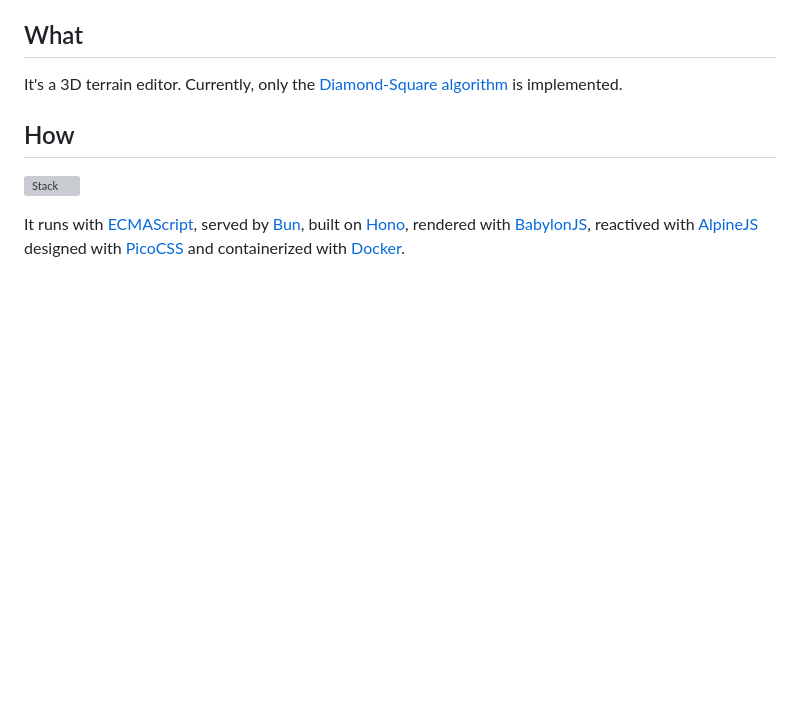
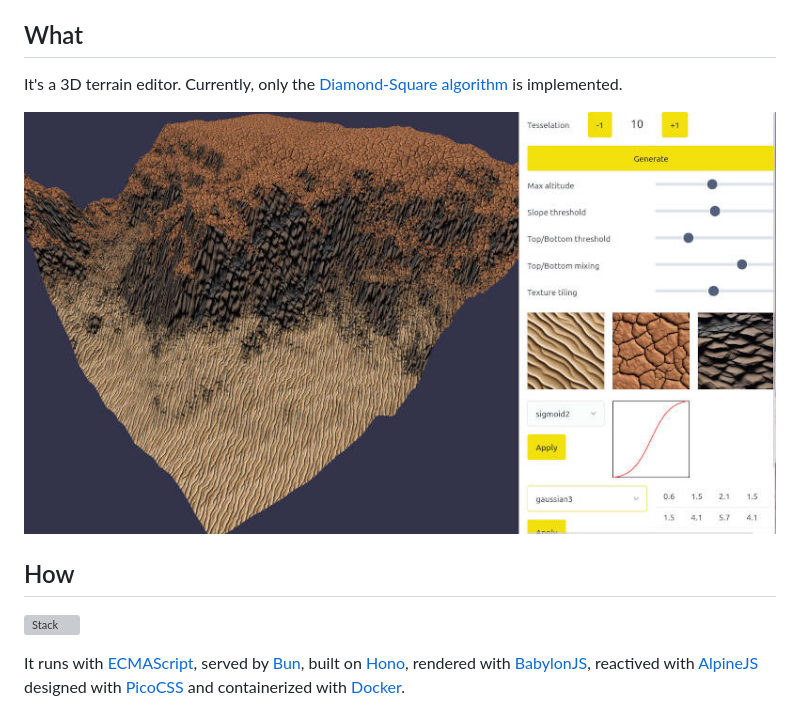
Before and after one commit to Trismegiste/bryce-from-nyce, a Markdown page: README.md, the part around the change. Rendered like a GitHub page; pictures changed too: docs/screenshot.jpg (added); blank space fills up the shorter version; grey boxes are pictures that could not be loaded.

Commit message:
adding a screenshot

```diff
--- a/README.md
+++ b/README.md
@@ -4,6 +4,8 @@ Bryce-lyke Fractal Terrayn Edytor
 ## What
 It's a 3D terrain editor. Currently, only the
 [Diamond-Square algorithm](https://en.wikipedia.org/wiki/Diamond-square_algorithm) is implemented.
+
+![Screenshot](https://github.com/Trismegiste/bryce-from-nyce/blob/master/docs/screenshot.jpg)
 
 ## How
 
```
